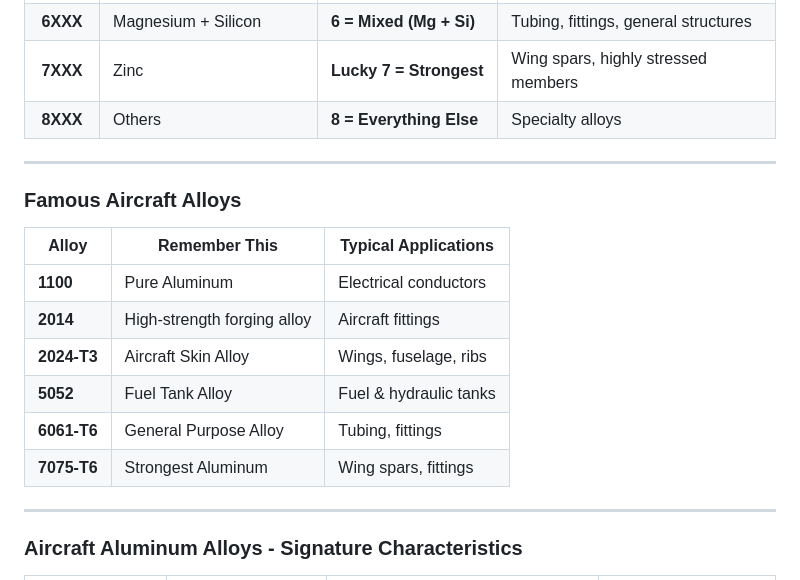
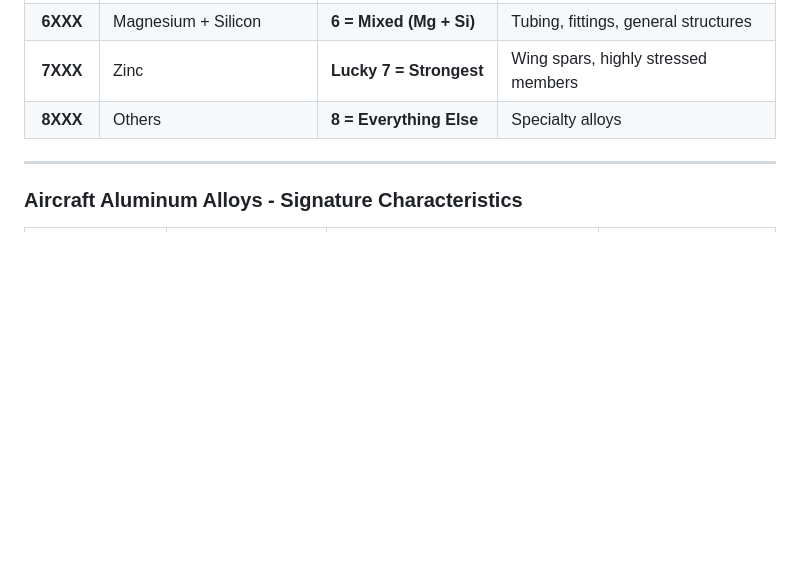
Before and after one commit to ReinHardt0731/reinhardt.fulcrum, a Markdown page: markdowns/acrm.md, the part around one of its changes. Rendered like a GitHub page; blank space fills up the shorter version.

```diff
--- a/markdowns/acrm.md
+++ b/markdowns/acrm.md
@@ -175,19 +126,6 @@
 
 ---
 
-### Famous Aircraft Alloys
-
-| Alloy | Remember This | Typical Applications |
-|--------|---------------|----------------------|
-| **1100** | Pure Aluminum | Electrical conductors |
-| **2014** | High-strength forging alloy | Aircraft fittings |
-| **2024-T3** | Aircraft Skin Alloy | Wings, fuselage, ribs |
-| **5052** | Fuel Tank Alloy | Fuel & hydraulic tanks |
-| **6061-T6** | General Purpose Alloy | Tubing, fittings |
-| **7075-T6** | Strongest Aluminum | Wing spars, fittings |
-
----
-
 ### Aircraft Aluminum Alloys - Signature Characteristics
 
 | Alloy/Series | Well Known For | Key Characteristics | Typical Aircraft Applications |
```
Also changed, not shown: other parts of markdowns/acrm.md (+0 -62 lines).
